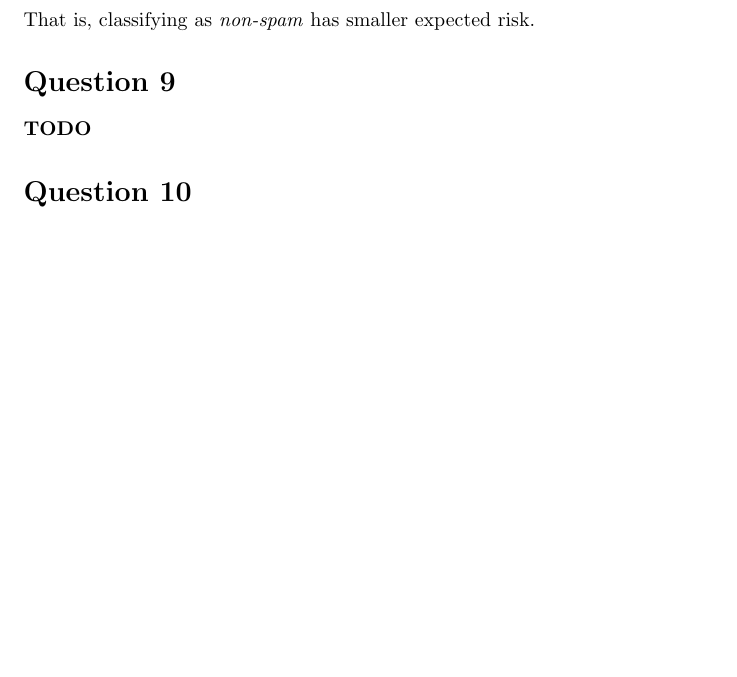
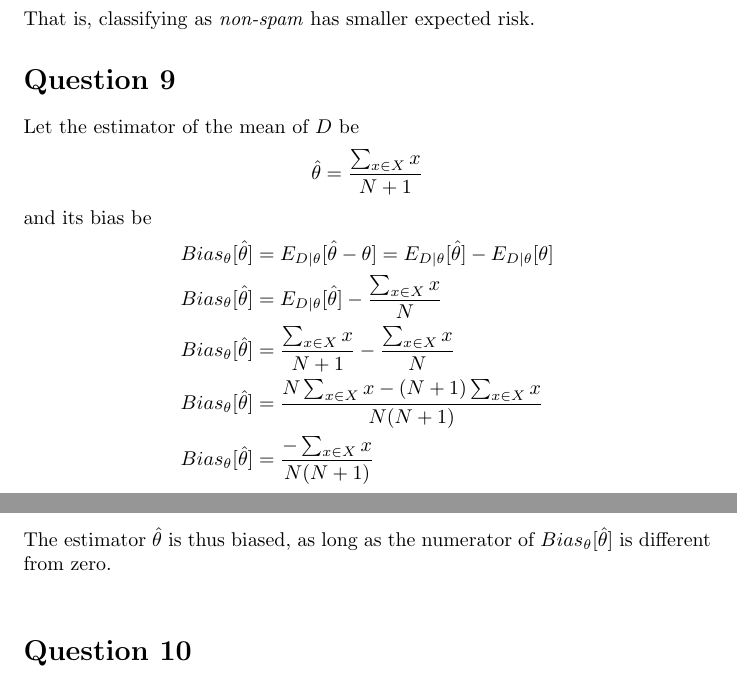
Before and after one commit to alibezz/ml_homework_spring_2019, a LaTeX problem sheet (homework2.tex): part of page 7 of 11 before the commit and two parts of pages 7 and 8 of 12 after it, the two joined at a grey line, cut so that both start at the same text, the shorter picture padded with empty space. Compiled offline with pdfLaTeX.

Commit message:
just need to review question 10

```diff
--- a/homework2.tex
+++ b/homework2.tex
@@ -323,7 +323,25 @@ and
 \end{equation*}
 That is, classifying as \textit{non-spam} has smaller expected risk.
 
-\section*{Question 9} \textbf{TODO}
+\section*{Question 9} Let the estimator of the mean of $D$ be
+\begin{equation*}
+\begin{split}
+&\hat{\theta} = \frac{\sum_{x \in X}x}{N + 1}
+\end{split}
+\end{equation*}
+and its bias be
+\begin{equation*}
+\begin{split}
+&Bias_{\theta}[\hat{\theta}] = E_{D|\theta}[\hat{\theta} - \theta] =  E_{D|\theta}[\hat{\theta}] - E_{D|\theta}[\theta]\\
+&Bias_{\theta}[\hat{\theta}] = E_{D|\theta}[\hat{\theta}] - \frac{\sum_{x \in X}x}{N}\\
+&Bias_{\theta}[\hat{\theta}] = \frac{\sum_{x \in X}x}{N + 1} -  \frac{\sum_{x \in X}x}{N}\\
+&Bias_{\theta}[\hat{\theta}] = \frac{N\sum_{x \in X}x - (N + 1)\sum_{x \in X}x}{N(N + 1)}\\
+&Bias_{\theta}[\hat{\theta}] = \frac{-\sum_{x \in X}x}{N(N + 1)}\\
+\end{split}
+\end{equation*}
+The estimator $\hat{\theta}$ is thus biased, as long as the numerator of $Bias_{\theta}[\hat{\theta}]$ is different from zero.
+
+\hfill
 
 \section*{Question 10} \textbf{(a)} Given the dataset, we have the following positive examples:
 \begin{gather*}
```
Also changed, not shown: homework2.tex (1 more changed lines).
